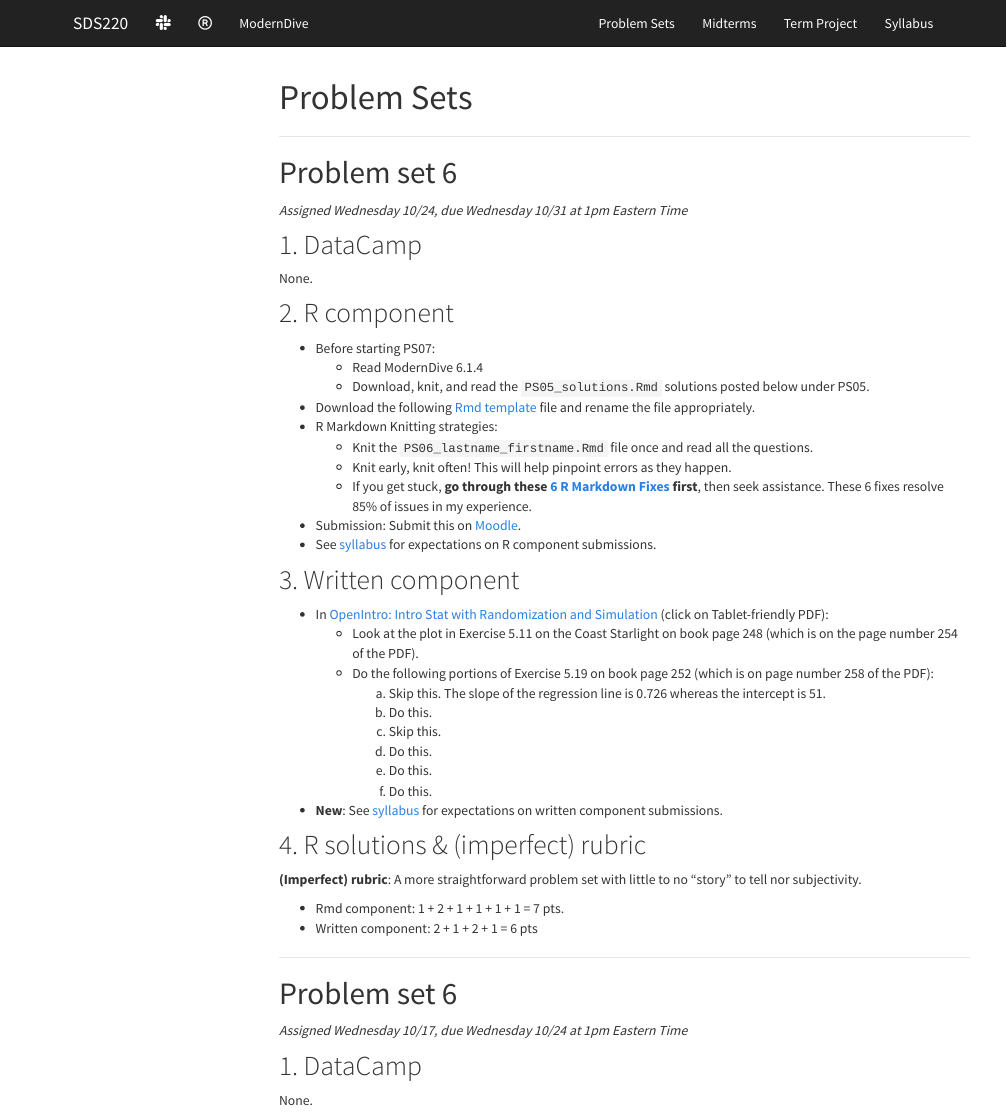
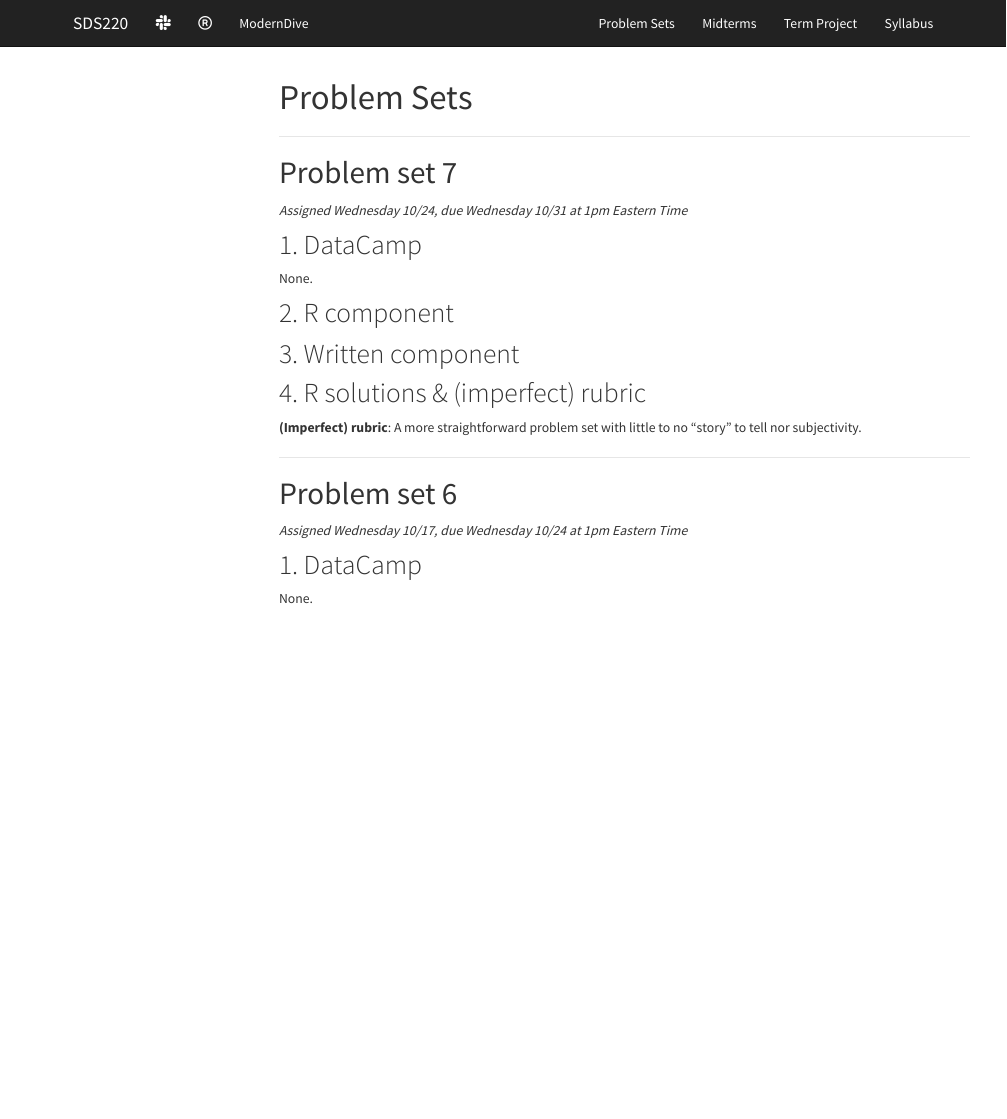
Before and after one commit to smetzer180/SDS220, an R Markdown document (PS.Rmd): the page in a window 1100 px wide, from its top. Rendered offline with R 4.5, knitr and Pandoc, with nearby package versions; menus at the side of the page are left out.

Commit message:
removed incorrect PS06

```diff
--- a/PS.Rmd
+++ b/PS.Rmd
@@ -36,7 +36,7 @@ h1{font-weight: 400;}
 ***
 
 
-# Problem set 6 {#PS07}
+# Problem set 7 {#PS07}
 
 *Assigned Wednesday 10/24, due Wednesday 10/31 at 1pm Eastern Time*
 
@@ -46,39 +46,13 @@ None.
 
 ## 2. R component {#PS07_R}
 
-* Before starting PS07:
-    + Read ModernDive 6.1.4
-    + Download, knit, and read the `PS05_solutions.Rmd` solutions posted below under PS05.
-* Download the following <a href="static/PS/PS06_lastname_firstname.Rmd" download>Rmd template</a> file and rename the file appropriately.
-* R Markdown Knitting strategies:
-    + Knit the `PS06_lastname_firstname.Rmd` file once and read all the questions.
-    + Knit early, knit often! This will help pinpoint errors as they happen.
-    + If you get stuck, **go through these [6 R Markdown Fixes](https://docs.google.com/document/d/1P7IyZ4On9OlrCOhygFxjC7XhQqyw8OludwChz-uFd_o/){target="_blank"} first**, then seek assistance. These 6 fixes resolve 85% of issues in my experience.
-* Submission: Submit this on [Moodle](https://moodle.smith.edu/course/view.php?id=30498){target="_blank"}.
-* See [syllabus](syllabus.html#evaluation-expectations) for expectations on R component submissions.
 
 
 ## 3. Written component
 
-* In [OpenIntro: Intro Stat with Randomization and Simulation](https://www.openintro.org/stat/textbook.php?stat_book=isrs){target="_blank"} (click on Tablet-friendly PDF):
-    + Look at the plot in Exercise 5.11 on the Coast Starlight on book page 248 (which is on the page number 254 of the PDF).
-    + Do the following portions of Exercise 5.19 on book page 252 (which is on page number 258 of the PDF):
-        a) Skip this. The slope of the regression line is 0.726 whereas the intercept is 51.
-        a) Do this.
-        a) Skip this.
-        a) Do this.
-        a) Do this.
-        a) Do this.
-* **New**: See [syllabus](syllabus.html#evaluation-expectations) for expectations on written component submissions.
-
-
 ## 4. R solutions & (imperfect) rubric {#PS07_R_solutions}
 
 **(Imperfect) rubric**: A more straightforward problem set with little to no "story" to tell nor subjectivity.
-
-* Rmd component: 1 + 2 + 1 + 1 + 1 + 1 = 7 pts.
-* Written component: 2 + 1 + 2 + 1 = 6 pts
-
 
 
 ***
```
Also changed, not shown: 1 other file.
